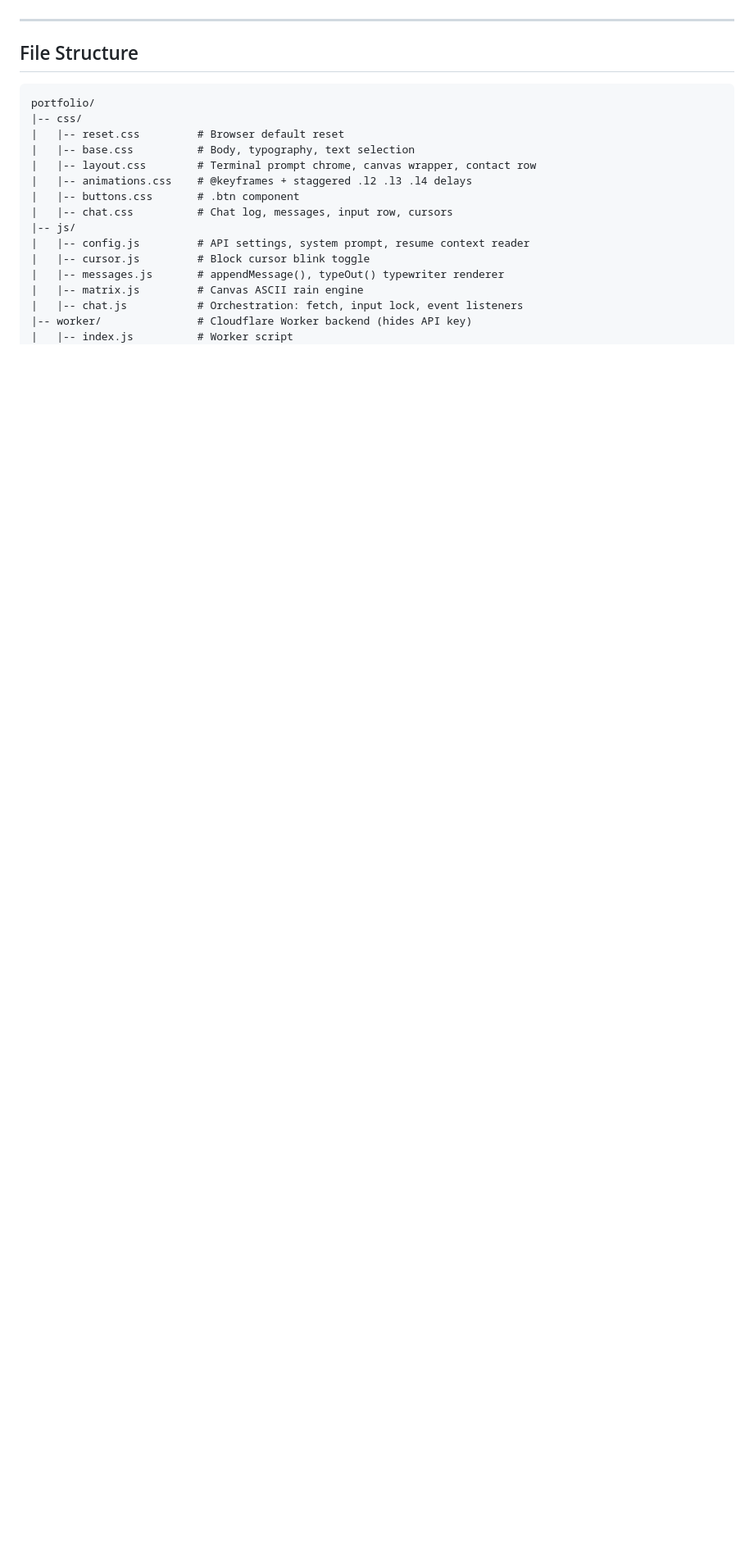
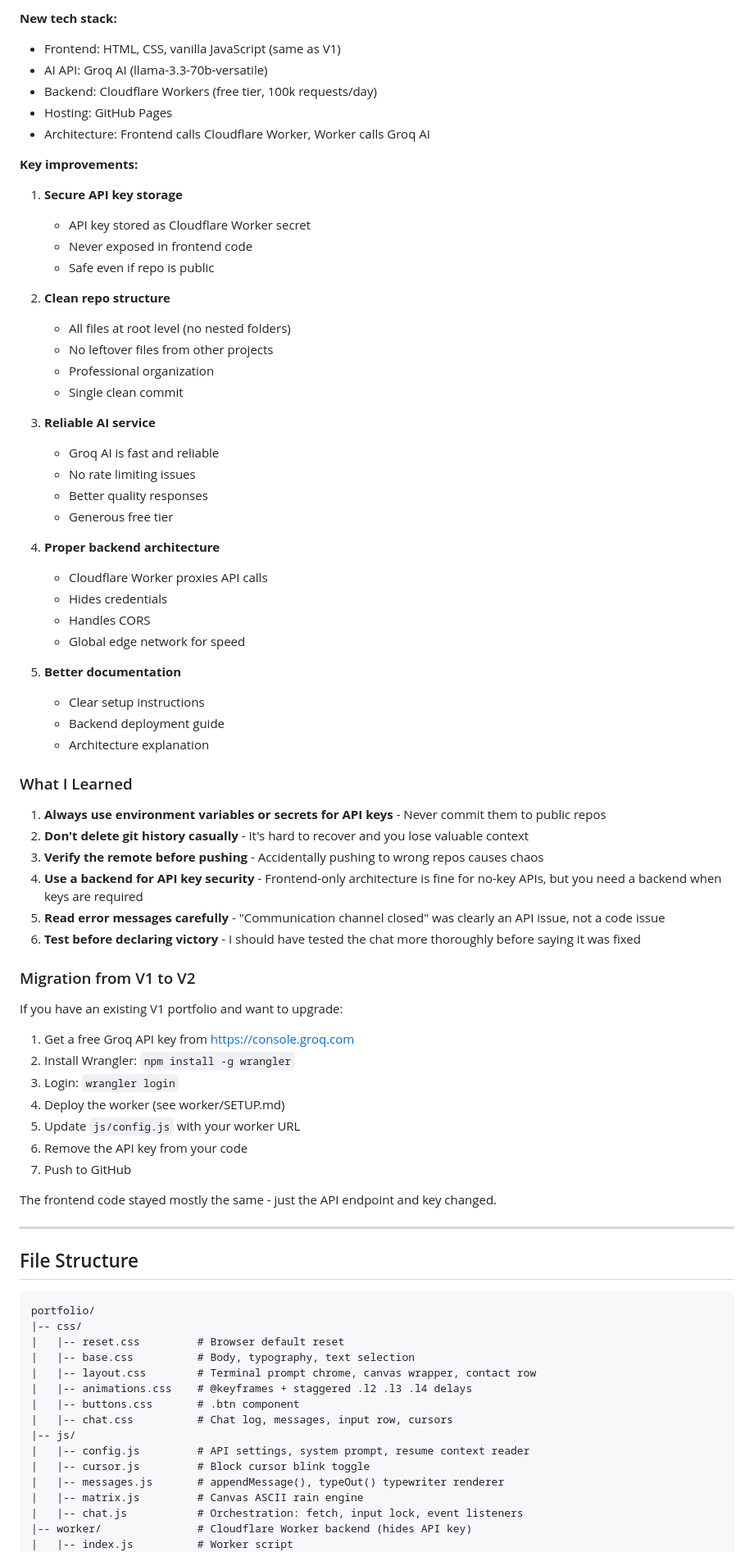
Before and after one commit to valleysonata/portofolio, a Markdown page: README.md, the part around one of its changes. Shown at 82% size. Rendered like a GitHub page; blank space fills up the shorter version.

Commit message:
Document the V1 to V2 journey

```diff
--- a/README.md
+++ b/README.md
@@ -28,3 +87,62 @@ Pure HTML, CSS, and vanilla JS.
+**New tech stack:**
+- Frontend: HTML, CSS, vanilla JavaScript (same as V1)
+- AI API: Groq AI (llama-3.3-70b-versatile)
+- Backend: Cloudflare Workers (free tier, 100k requests/day)
+- Hosting: GitHub Pages
+- Architecture: Frontend calls Cloudflare Worker, Worker calls Groq AI
+
+**Key improvements:**
+
+1. **Secure API key storage**
+   - API key stored as Cloudflare Worker secret
+   - Never exposed in frontend code
+   - Safe even if repo is public
+
+2. **Clean repo structure**
+   - All files at root level (no nested folders)
+   - No leftover files from other projects
+   - Professional organization
+   - Single clean commit
+
+3. **Reliable AI service**
+   - Groq AI is fast and reliable
+   - No rate limiting issues
+   - Better quality responses
+   - Generous free tier
+
+4. **Proper backend architecture**
+   - Cloudflare Worker proxies API calls
+   - Hides credentials
+   - Handles CORS
+   - Global edge network for speed
+
+5. **Better documentation**
+   - Clear setup instructions
+   - Backend deployment guide
+   - Architecture explanation
+
+### What I Learned
+
+1. **Always use environment variables or secrets for API keys** - Never commit them to public repos
+2. **Don't delete git history casually** - It's hard to recover and you lose valuable context
+3. **Verify the remote before pushing** - Accidentally pushing to wrong repos causes chaos
+4. **Use a backend for API key security** - Frontend-only architecture is fine for no-key APIs, but you need a backend when keys are required
+5. **Read error messages carefully** - "Communication channel closed" was clearly an API issue, not a code issue
+6. **Test before declaring victory** - I should have tested the chat more thoroughly before saying it was fixed
+
+### Migration from V1 to V2
+
+If you have an existing V1 portfolio and want to upgrade:
+
+1. Get a free Groq API key from https://console.groq.com
+2. Install Wrangler: `npm install -g wrangler`
+3. Login: `wrangler login`
+4. Deploy the worker (see worker/SETUP.md)
+5. Update `js/config.js` with your worker URL
+6. Remove the API key from your code
+7. Push to GitHub
+
+The frontend code stayed mostly the same - just the API endpoint and key changed.
 
 ---
 
```
Also changed, not shown: other parts of README.md (+60 -1 lines).
